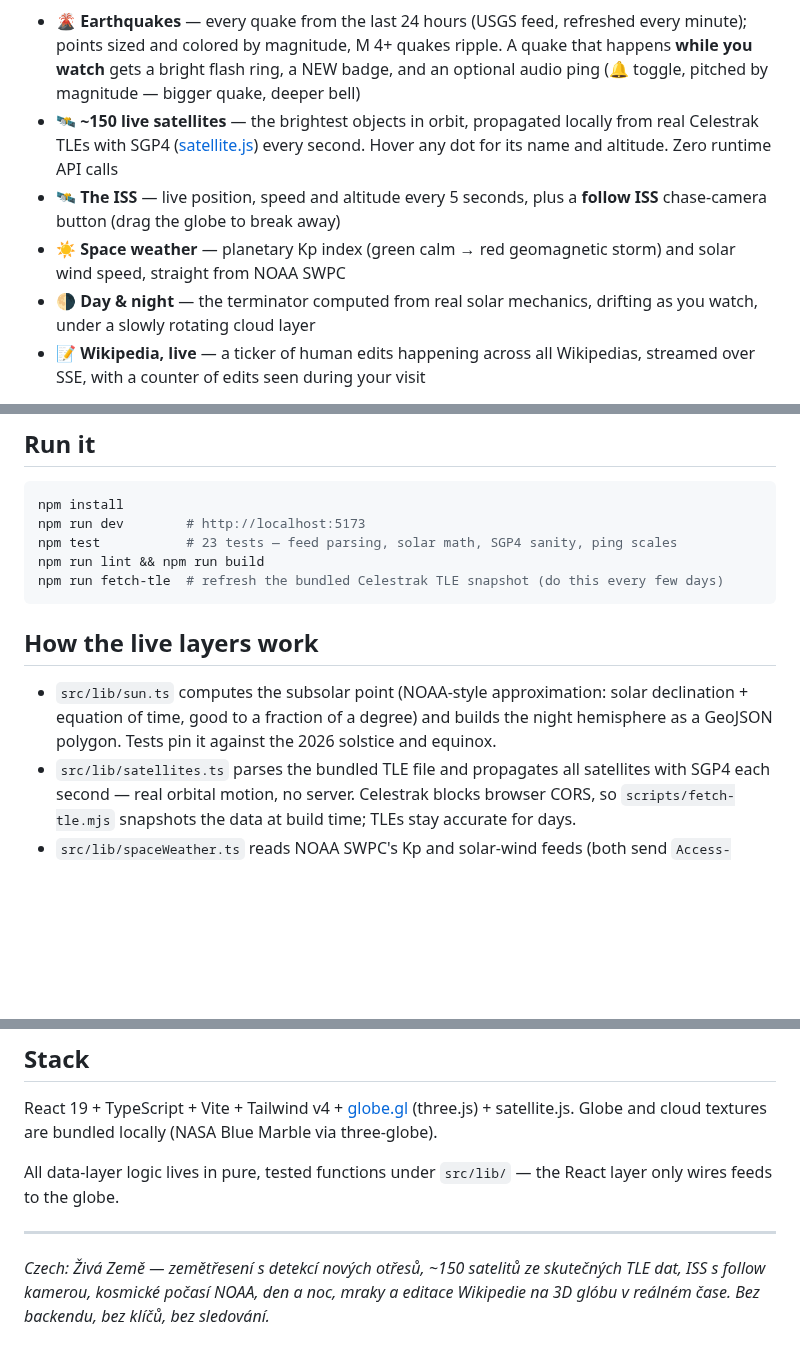
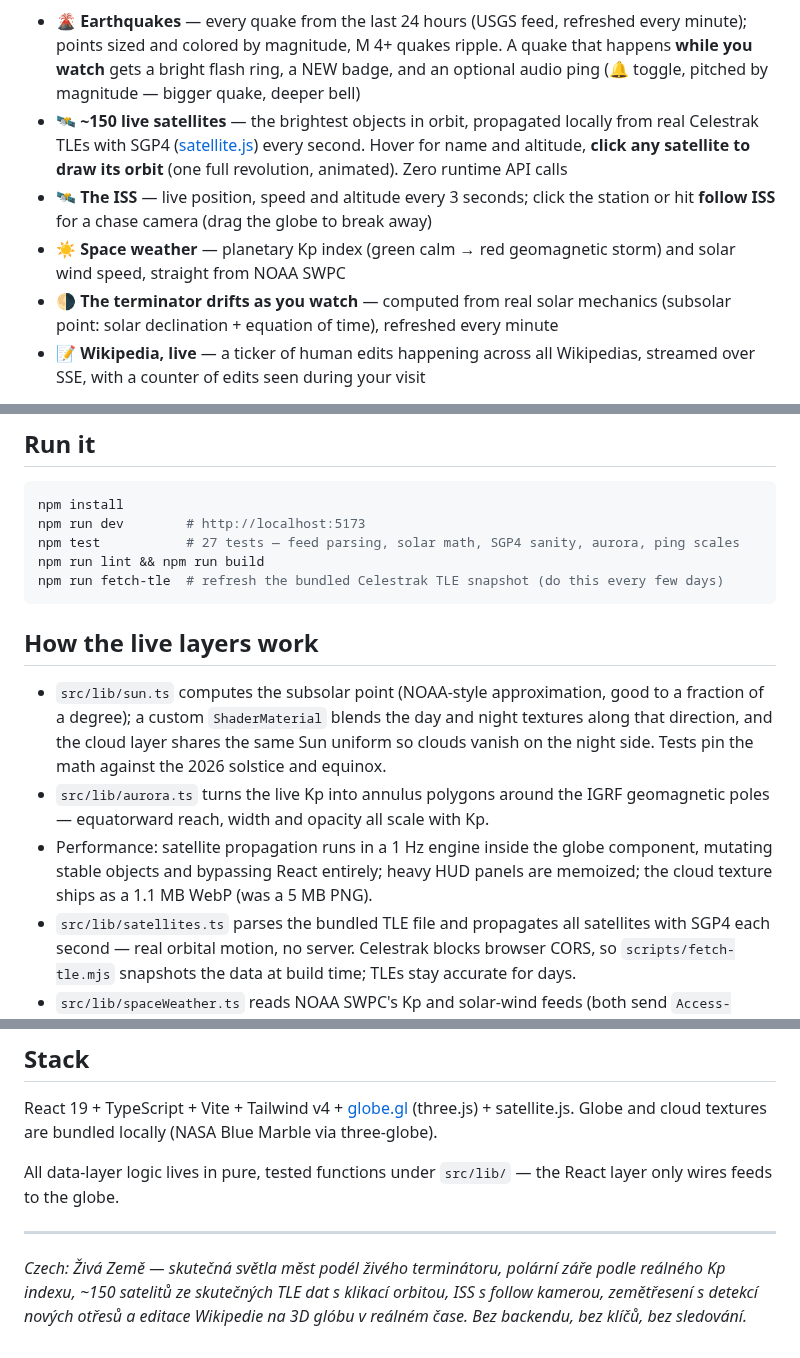
Before and after one commit to Buggy1111/earth-pulse, a Markdown page: README.md, 3 parts joined by grey strips. GitHub-like rendering; blank space fills up the shorter version.

````diff
--- a/README.md
+++ b/README.md
@@ -10,13 +19,14 @@
   audio ping (🔔 toggle, pitched by magnitude — bigger quake, deeper bell)
 - 🛰 **~150 live satellites** — the brightest objects in orbit, propagated locally
   from real Celestrak TLEs with SGP4 ([satellite.js](https://github.com/shashwatak/satellite-js))
-  every second. Hover any dot for its name and altitude. Zero runtime API calls
-- 🛰 **The ISS** — live position, speed and altitude every 5 seconds, plus a
-  **follow ISS** chase-camera button (drag the globe to break away)
+  every second. Hover for name and altitude, **click any satellite to draw its
+  orbit** (one full revolution, animated). Zero runtime API calls
+- 🛰 **The ISS** — live position, speed and altitude every 3 seconds; click the
+  station or hit **follow ISS** for a chase camera (drag the globe to break away)
 - ☀️ **Space weather** — planetary Kp index (green calm → red geomagnetic storm) and
   solar wind speed, straight from NOAA SWPC
-- 🌗 **Day & night** — the terminator computed from real solar mechanics, drifting as
-  you watch, under a slowly rotating cloud layer
+- 🌗 **The terminator drifts as you watch** — computed from real solar mechanics
+  (subsolar point: solar declination + equation of time), refreshed every minute
 - 📝 **Wikipedia, live** — a ticker of human edits happening across all Wikipedias,
   streamed over SSE, with a counter of edits seen during your visit
 
@@ -34,16 +44,22 @@ bundled TLE snapshot. Deployable as a static site anywhere.
 ```bash
 npm install
 npm run dev        # http://localhost:5173
-npm test           # 23 tests — feed parsing, solar math, SGP4 sanity, ping scales
+npm test           # 27 tests — feed parsing, solar math, SGP4 sanity, aurora, ping scales
 npm run lint && npm run build
 npm run fetch-tle  # refresh the bundled Celestrak TLE snapshot (do this every few days)
 ```
 
 ## How the live layers work
 
-- `src/lib/sun.ts` computes the subsolar point (NOAA-style approximation: solar
-  declination + equation of time, good to a fraction of a degree) and builds the night
-  hemisphere as a GeoJSON polygon. Tests pin it against the 2026 solstice and equinox.
+- `src/lib/sun.ts` computes the subsolar point (NOAA-style approximation, good to a
+  fraction of a degree); a custom `ShaderMaterial` blends the day and night textures
+  along that direction, and the cloud layer shares the same Sun uniform so clouds
+  vanish on the night side. Tests pin the math against the 2026 solstice and equinox.
+- `src/lib/aurora.ts` turns the live Kp into annulus polygons around the IGRF
+  geomagnetic poles — equatorward reach, width and opacity all scale with Kp.
+- Performance: satellite propagation runs in a 1 Hz engine inside the globe
+  component, mutating stable objects and bypassing React entirely; heavy HUD panels
+  are memoized; the cloud texture ships as a 1.1 MB WebP (was a 5 MB PNG).
 - `src/lib/satellites.ts` parses the bundled TLE file and propagates all satellites
   with SGP4 each second — real orbital motion, no server. Celestrak blocks browser
   CORS, so `scripts/fetch-tle.mjs` snapshots the data at build time; TLEs stay
@@ -64,6 +80,7 @@ layer only wires feeds to the globe.
 
 ---
 
-*Czech: Živá Země — zemětřesení s detekcí nových otřesů, ~150 satelitů ze skutečných
-TLE dat, ISS s follow kamerou, kosmické počasí NOAA, den a noc, mraky a editace
-Wikipedie na 3D glóbu v reálném čase. Bez backendu, bez klíčů, bez sledování.*
+*Czech: Živá Země — skutečná světla měst podél živého terminátoru, polární záře
+podle reálného Kp indexu, ~150 satelitů ze skutečných TLE dat s klikací orbitou,
+ISS s follow kamerou, zemětřesení s detekcí nových otřesů a editace Wikipedie na
+3D glóbu v reálném čase. Bez backendu, bez klíčů, bez sledování.*
````
Also changed, not shown: other parts of README.md (+10 -1 lines), public/earth-night.jpg (added), 13 other files.
